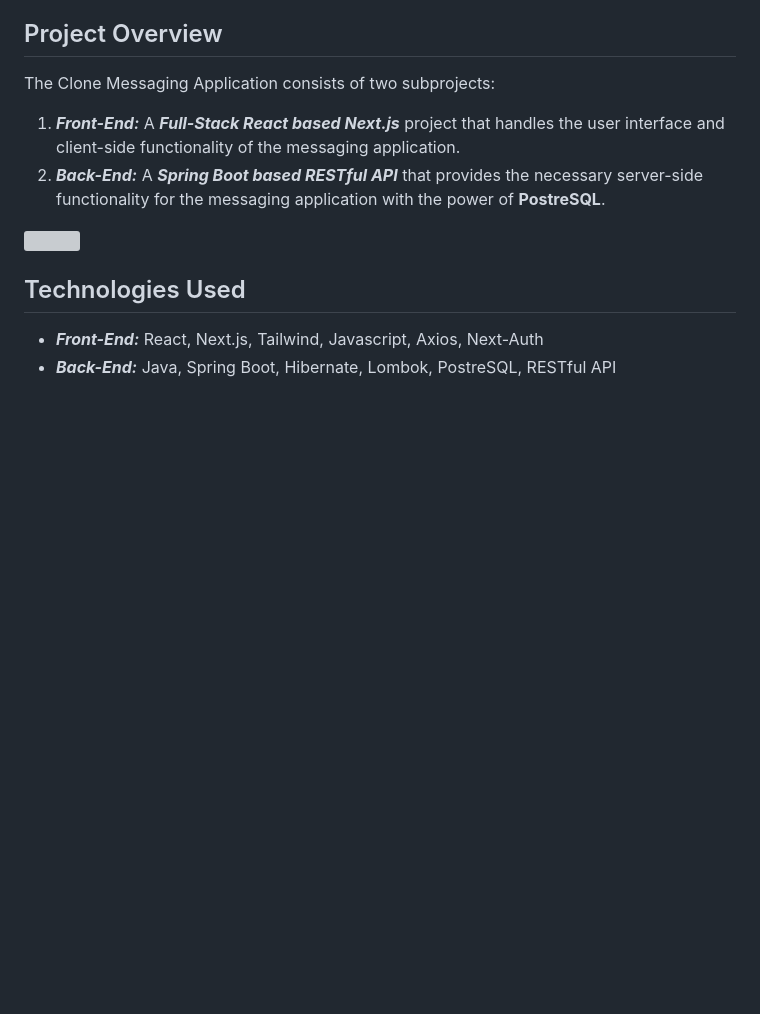
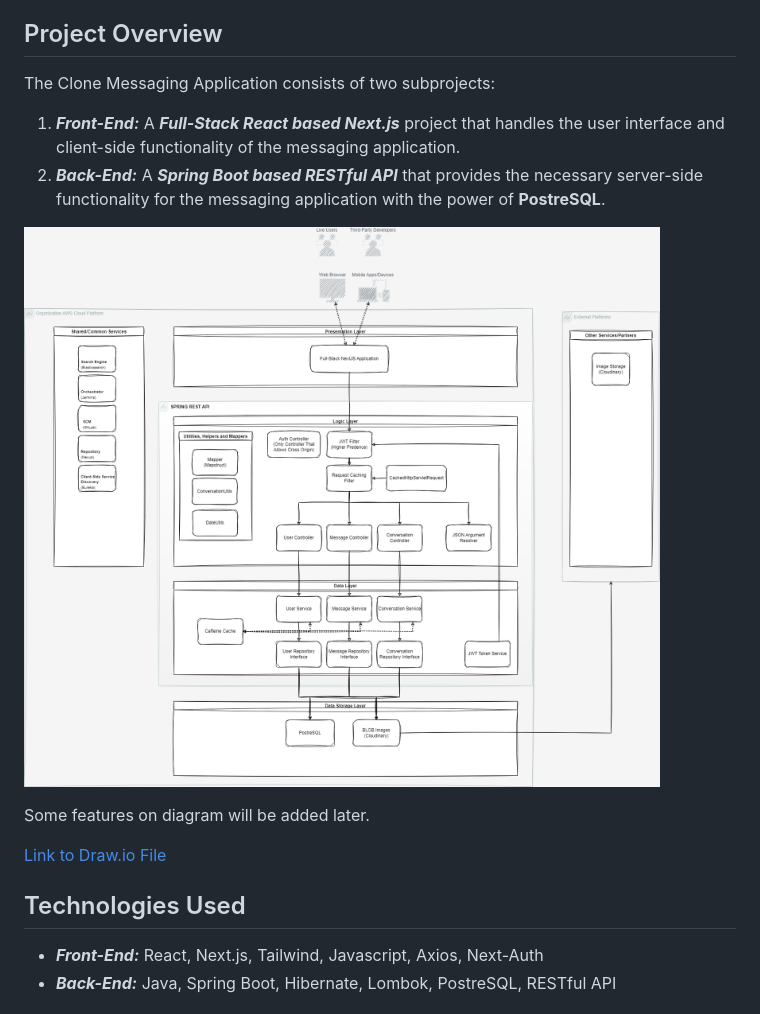
Before and after one commit to Opersan/messengerApp, a Markdown page: README.md, the part around the change. GitHub-like rendering; pictures changed too: Resources/diagram.png (added); blank space fills up the shorter version; grey boxes are pictures that could not be loaded.

Commit message:
diagram

```diff
--- a/README.md
+++ b/README.md
@@ -18,7 +18,11 @@ The Clone Messaging Application consists of two subprojects:
 1. **_Front-End:_** A **_Full-Stack React based Next.js_** project that handles the user interface and client-side functionality of the messaging application.
 2. **_Back-End:_** A **_Spring Boot based RESTful API_** that provides the necessary server-side functionality for the messaging application with the power of **PostreSQL**.
 
-![](Resources/4.webp)
+![](Resources/diagram.png)
+
+Some features on diagram will be added later.
+
+[Link to Draw.io File](Resources/diagram.drawio)
 
 ## Technologies Used
 
```
Also changed, not shown: 1 other file.
